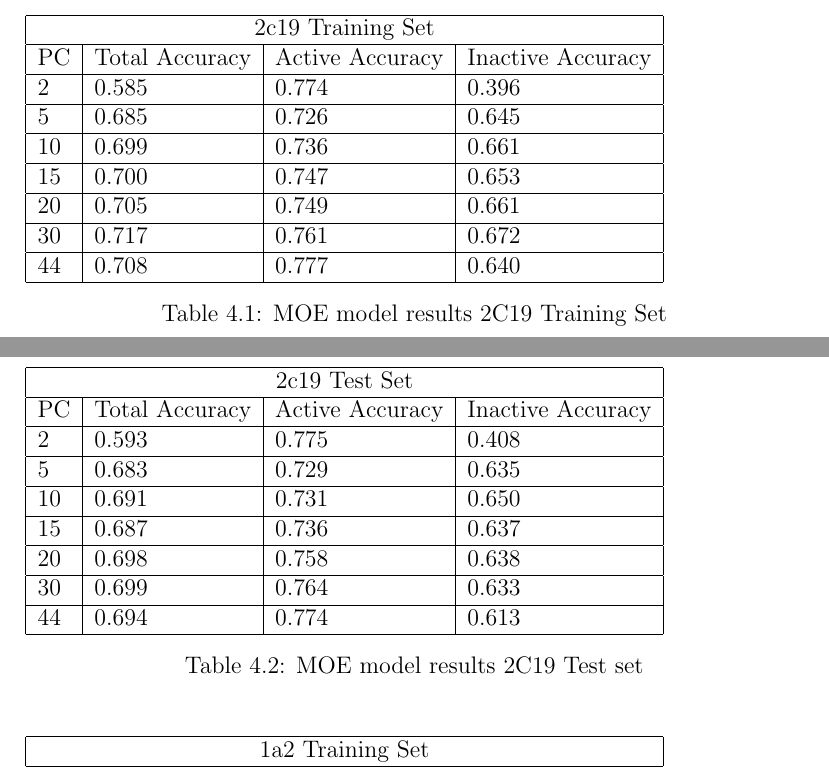
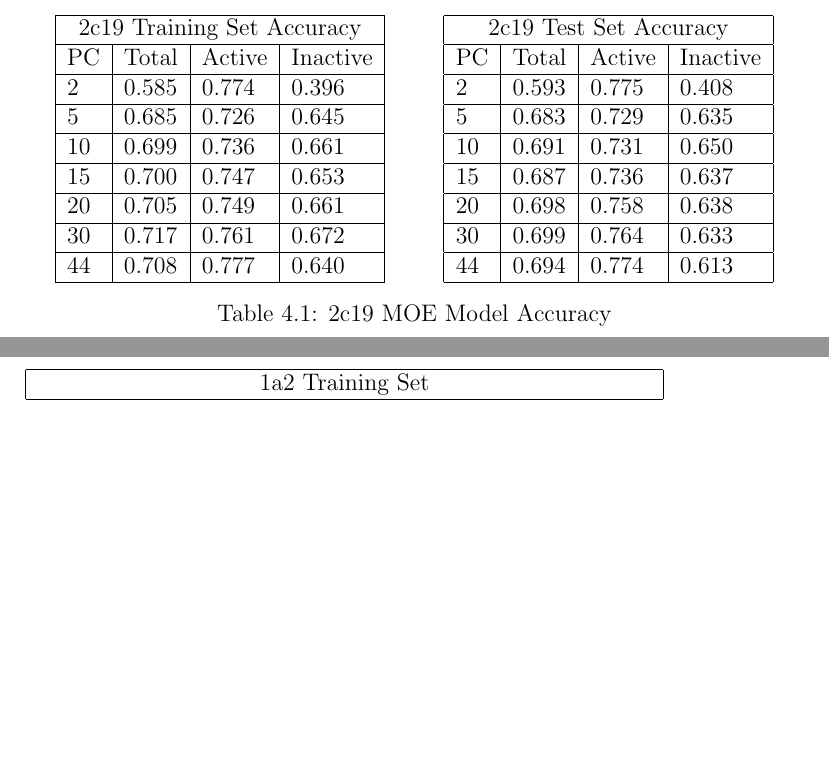
Before and after one commit to 5x5x5x5/CYP, a LaTeX thesis (thesis/CYP.tex, which reads thesis/tables.tex): two parts of pages 43 and 44 of 56, joined at a grey line, cut so that both start at the same text, the shorter picture padded with empty space. The pictures show the PDF file thesis/CYP.pdf that the author committed with the source.

Commit message:
figured out parallel tables

```diff
--- a/thesis/tables.tex
+++ b/thesis/tables.tex
@@ -1,6 +1,8 @@
 Here's a scratch pad for all my results tables.
 
-\begin{minipage}{0.2\textwidth}
-\begin{table}[h]
+
+\begin{table}[!htb]
+\begin{minipage}{.5\linewidth}
+\centering
 \begin{tabular}{|l|l|l|l|}
 \hline
@@ -14,16 +16,13 @@ PC & Total Accuracy & Active Accuracy & Inactive Accuracy  \\ \hline
 30 & 0.717          & 0.761           & 0.672    \\ \hline
 44 & 0.708          & 0.777           & 0.640    \\ \hline
 \end{tabular}
-\caption{MOE model results 2C19 Training Set}
-\end{table}
-\end{minipage}
-
-\begin{minipage}{0.2\textwidth}
-\begin{table}[h]
+\end{minipage}%
+\begin{minipage}{.5\linewidth}
+\centering
 \begin{tabular}{|l|l|l|l|}
 \hline
-\multicolumn{4}{|c|}{2c19 Test Set}                                                                   \\ \hline
-PC & Total Accuracy & Active Accuracy & Inactive Accuracy  \\ \hline
+\multicolumn{4}{|c|}{2c19 Test Set Accuracy}                                                                   \\ \hline
+PC & Total & Active & Inactive  \\ \hline
 2  & 0.593          & 0.775           & 0.408      \\ \hline
 5  & 0.683          & 0.729           & 0.635      \\ \hline
 10 & 0.691          & 0.731           & 0.650      \\ \hline
@@ -32,9 +31,11 @@ PC & Total Accuracy & Active Accuracy & Inactive Accuracy  \\ \hline
 30 & 0.699          & 0.764           & 0.633      \\ \hline
 44 & 0.694          & 0.774           & 0.613      \\ \hline
 \end{tabular}
-\caption{MOE model results 2C19 Test set}
+\end{minipage}
+\caption{2c19 MOE Model Accuracy}
+%\caption{MOE model results 2C19 Test set}
 \end{table}
-\end{minipage}
+
 
 \begin{table}[h]
 \begin{tabular}{|l|l|l|l|}
```
Also changed, not shown: thesis/CYP.pdf, thesis/tables.tex (4 more changed lines), 5 other files.
